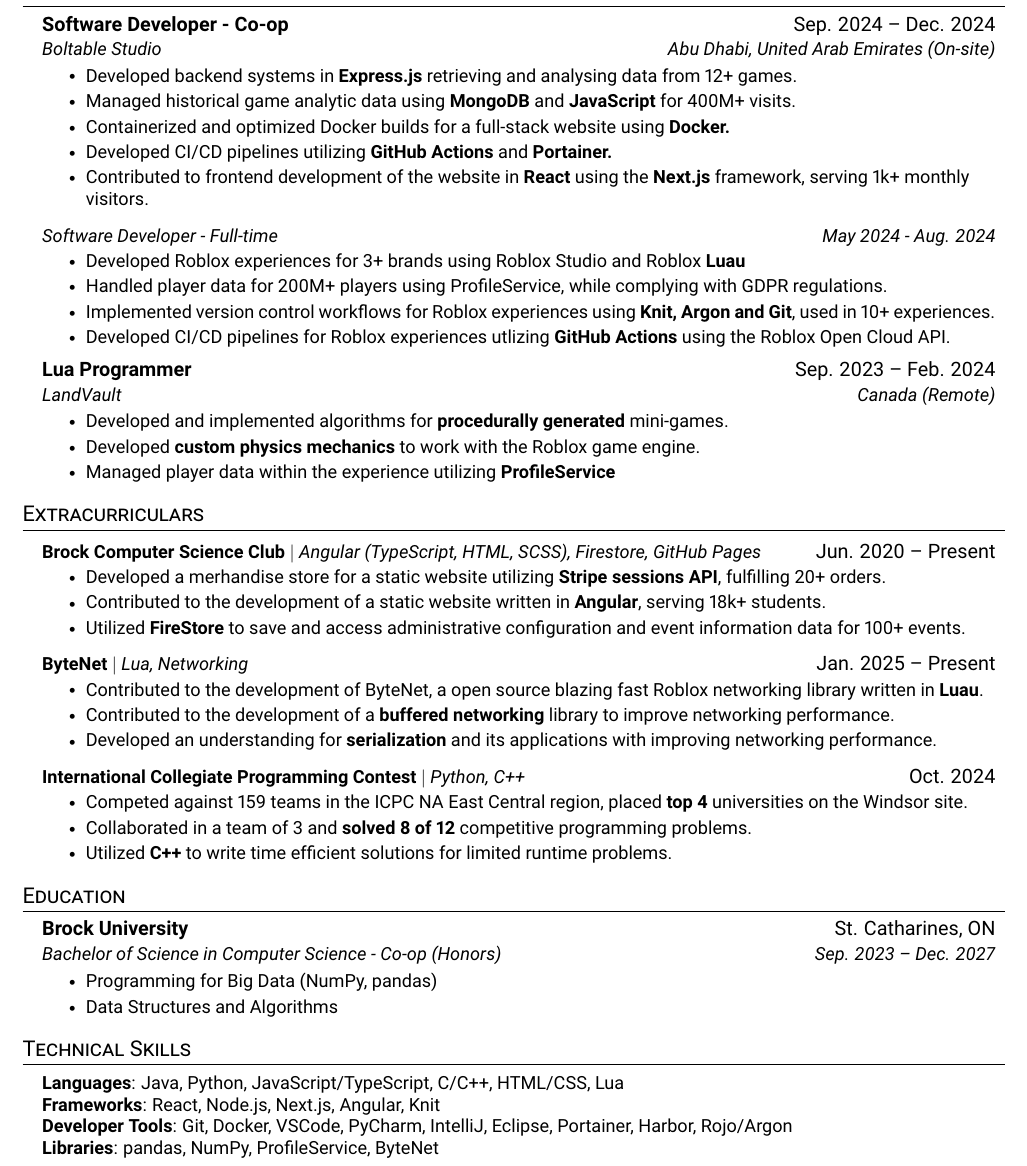
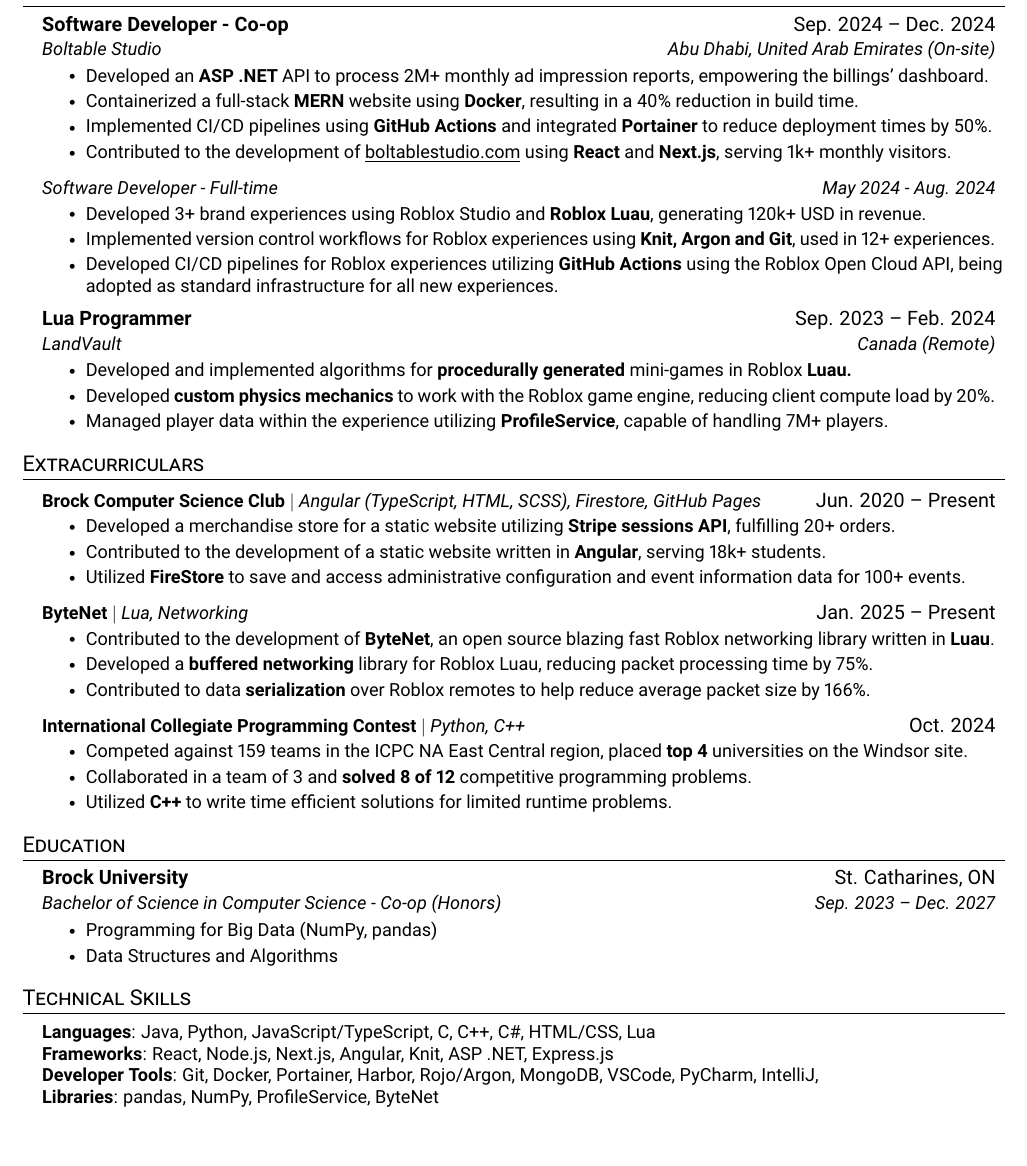
Before and after one commit to AlaqmarG/Resume, a LaTeX CV (resume.tex): part of the page, cut so that both start at the same text, the shorter picture padded with empty space. Compiled offline with pdfLaTeX.

Commit message:
Updated descriptions of job roles.

```diff
--- a/resume.tex
+++ b/resume.tex
@@ -117,29 +117,27 @@
       {Software Developer - Co-op}{Sep. 2024 -- Dec. 2024}
       {Boltable Studio}{Abu Dhabi, United Arab Emirates (On-site)}
       \resumeItemListStart
-        \resumeItem{Developed backend systems in \textbf{Express.js} retrieving and analysing data from 12+ games. }
-        \resumeItem{Managed historical game analytic data using \textbf{MongoDB} and \textbf{JavaScript} for 400M+ visits.}
-        \resumeItem{Containerized and optimized Docker builds for a full-stack website using \textbf{Docker.}}
-        \resumeItem{Developed CI/CD pipelines utilizing \textbf{GitHub Actions} and \textbf{Portainer.}}
-        \resumeItem{Contributed to frontend development of the website in \textbf{React} using the \textbf{Next.js} framework, serving 1k+ monthly visitors.}
+        \resumeItem{Developed an \textbf{ASP .NET} API to process 2M+ monthly ad impression reports, empowering the billings' dashboard.}
+        \resumeItem{Containerized a full-stack \textbf{MERN} website using \textbf{Docker}, resulting in a 40\% reduction in build time.}
+        \resumeItem{Implemented CI/CD pipelines using \textbf{GitHub Actions} and integrated \textbf{Portainer} to reduce deployment times by 50\%.}
+        \resumeItem{Contributed to the development of \href{https://boltablestudio.com}{\underline{boltablestudio.com}} using \textbf{React} and \textbf{Next.js}, serving 1k+ monthly visitors.}
       \resumeItemListEnd
 
     \resumeSubSubheading
     {Software Developer - Full-time}{May 2024 - Aug. 2024}
       \resumeItemListStart
-        \resumeItem{Developed Roblox experiences for 3+ brands using Roblox Studio and Roblox \textbf{Luau}}
-        \resumeItem{Handled player data for 200M+ players using ProfileService, while complying with GDPR regulations.}
-        \resumeItem{Implemented version control workflows for Roblox experiences using \textbf{Knit, Argon and Git}, used in 10+ experiences.}
-        \resumeItem{Developed CI/CD pipelines for Roblox experiences utlizing \textbf{GitHub Actions} using the Roblox Open Cloud API.}
+        \resumeItem{Developed 3+ brand experiences using Roblox Studio and \textbf{Roblox Luau}, generating 120k+ USD in revenue.}
+        \resumeItem{Implemented version control workflows for Roblox experiences using \textbf{Knit, Argon and Git}, used in 12+ experiences.}
+        \resumeItem{Developed CI/CD pipelines for Roblox experiences utilizing \textbf{GitHub Actions} using the Roblox Open Cloud API, being adopted as standard infrastructure for all new experiences.}
       \resumeItemListEnd
 
     \resumeSubheading
       {Lua Programmer}{Sep. 2023 -- Feb. 2024}
       {LandVault}{Canada (Remote)}
       \resumeItemListStart
-        \resumeItem{Developed and implemented algorithms for \textbf{procedurally generated} mini-games.}
-        \resumeItem{Developed \textbf{custom physics mechanics} to work with the Roblox game engine.}
-        \resumeItem{Managed player data within the experience utilizing \textbf{ProfileService}}
+        \resumeItem{Developed and implemented algorithms for \textbf{procedurally generated} mini-games in Roblox \textbf{Luau.}}
+        \resumeItem{Developed \textbf{custom physics mechanics} to work with the Roblox game engine, reducing client compute load by 20\%.}
+        \resumeItem{Managed player data within the experience utilizing \textbf{ProfileService}, capable of handling 7M+ players.}
       \resumeItemListEnd
   \resumeSubHeadingListEnd
 
@@ -149,16 +147,16 @@
       \resumeProjectHeading
           {\textbf{Brock Computer Science Club} $|$ \emph{Angular (TypeScript, HTML, SCSS), Firestore, GitHub Pages}}{Jun. 2020 -- Present}
           \resumeItemListStart
-            \resumeItem{Developed a merhandise store for a static website utilizing \textbf{Stripe sessions API}, fulfilling 20+ orders.}
+            \resumeItem{Developed a merchandise store for a static website utilizing \textbf{Stripe sessions API}, fulfilling 20+ orders.}
             \resumeItem{Contributed to the development of a static website written in \textbf{Angular}, serving 18k+ students.}
             \resumeItem{Utilized \textbf{FireStore} to save and access administrative configuration and event information data for 100+ events.}
           \resumeItemListEnd
       \resumeProjectHeading
         {\textbf{ByteNet} $|$ \emph{Lua, Networking}}{Jan. 2025 -- Present}
         \resumeItemListStart
-          \resumeItem{Contributed to the development of ByteNet, a open source blazing fast Roblox networking library written in \textbf{Luau}.}
-          \resumeItem{Contributed to the development of a \textbf{buffered networking} library to improve networking performance.}
-          \resumeItem{Developed an understanding for \textbf{serialization} and its applications with improving networking performance.}
+          \resumeItem{Contributed to the development of \textbf{ByteNet}, an open source blazing fast Roblox networking library written in \textbf{Luau}.}
+          \resumeItem{Developed a \textbf{buffered networking} library for Roblox Luau, reducing packet processing time by 75\%.}
+          \resumeItem{Contributed to data \textbf{serialization} over Roblox remotes to help reduce average packet size by 166\%.}
         \resumeItemListEnd
       \resumeProjectHeading
           {\textbf{International Collegiate Programming Contest} $|$ \emph{Python, C++}}{Oct. 2024}
@@ -187,9 +185,9 @@
 \section{Technical Skills}
  \begin{itemize}[leftmargin=0.15in, label={}]
     \small{\item{
-     \textbf{Languages}{: Java, Python, JavaScript/TypeScript, C/C++, HTML/CSS, Lua} \\
-     \textbf{Frameworks}{: React, Node.js, Next.js, Angular, Knit} \\
-     \textbf{Developer Tools}{: Git, Docker, VSCode, PyCharm, IntelliJ, Eclipse, Portainer, Harbor, Rojo/Argon} \\
+     \textbf{Languages}{: Java, Python, JavaScript/TypeScript, C, C++, C\#, HTML/CSS, Lua} \\
+     \textbf{Frameworks}{: React, Node.js, Next.js, Angular, Knit, ASP .NET, Express.js} \\
+     \textbf{Developer Tools}{: Git, Docker, Portainer, Harbor, Rojo/Argon, MongoDB, VSCode, PyCharm, IntelliJ,} \\
      \textbf{Libraries}{: pandas, NumPy, ProfileService, ByteNet}
     }}
  \end{itemize}
```
Also changed, not shown: resume.pdf.
